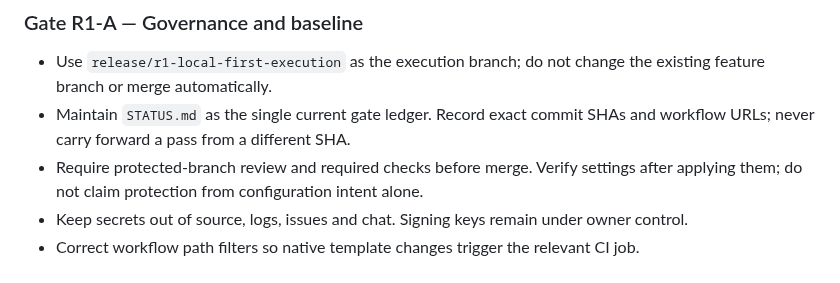
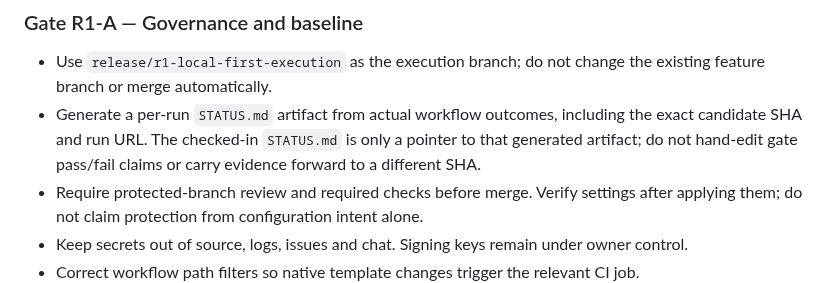
Before and after one commit to Akshayshetye37/Aurelia-apk, a Markdown page: docs/RELEASE_EXECUTION_PLAN.md, the part around the change. GitHub-like rendering.

Commit message:
docs(release): align status ledger with CI-generated artifact

```diff
--- a/docs/RELEASE_EXECUTION_PLAN.md
+++ b/docs/RELEASE_EXECUTION_PLAN.md
@@ -38,7 +38,7 @@ Only after R1 has operated with real local data and the operational model is val
 
 ### Gate R1-A — Governance and baseline
 - Use `release/r1-local-first-execution` as the execution branch; do not change the existing feature branch or merge automatically.
-- Maintain `STATUS.md` as the single current gate ledger. Record exact commit SHAs and workflow URLs; never carry forward a pass from a different SHA.
+- Generate a per-run `STATUS.md` artifact from actual workflow outcomes, including the exact candidate SHA and run URL. The checked-in `STATUS.md` is only a pointer to that generated artifact; do not hand-edit gate pass/fail claims or carry evidence forward to a different SHA.
 - Require protected-branch review and required checks before merge. Verify settings after applying them; do not claim protection from configuration intent alone.
 - Keep secrets out of source, logs, issues and chat. Signing keys remain under owner control.
 - Correct workflow path filters so native template changes trigger the relevant CI job.
```
